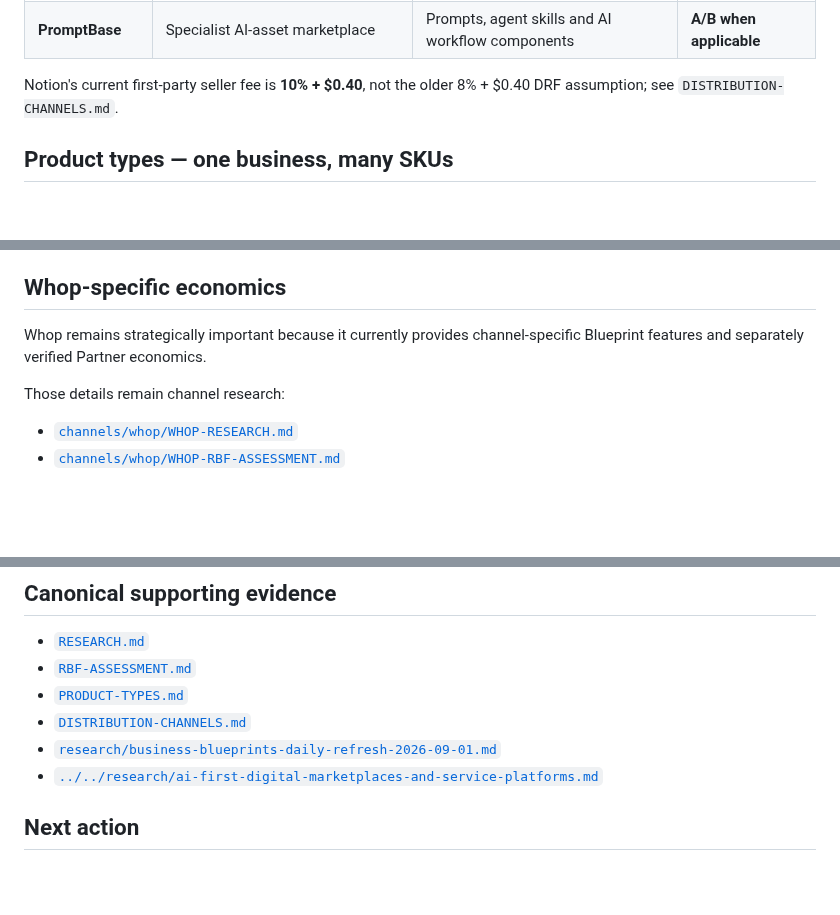
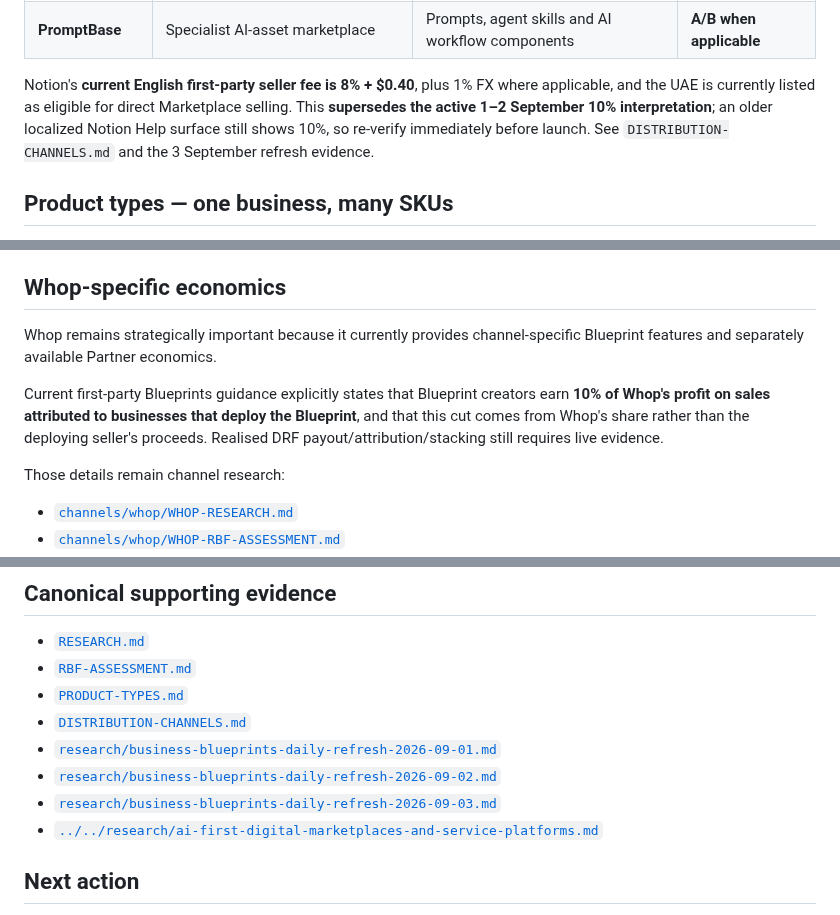
Before and after one commit to david-aicoach/drf, a Markdown page: businesses/business-blueprints/README.md, 3 parts joined by grey strips. Rendered like a GitHub page; blank space fills up the shorter version.

Commit message:
Issue #155: correct Business Blueprints current channel summary

```diff
--- a/businesses/business-blueprints/README.md
+++ b/businesses/business-blueprints/README.md
@@ -119,7 +121,7 @@ See [`DISTRIBUTION-CHANNELS.md`](./DISTRIBUTION-CHANNELS.md).
 | **Webflow Templates** | Native website-template discovery | Webflow templates and vertical site systems | **A/B when Webflow-native** |
 | **PromptBase** | Specialist AI-asset marketplace | Prompts, agent skills and AI workflow components | **A/B when applicable** |
 
-Notion's current first-party seller fee is **10% + $0.40**, not the older 8% + $0.40 DRF assumption; see `DISTRIBUTION-CHANNELS.md`.
+Notion's **current English first-party seller fee is 8% + $0.40**, plus 1% FX where applicable, and the UAE is currently listed as eligible for direct Marketplace selling. This **supersedes the active 1–2 September 10% interpretation**; an older localized Notion Help surface still shows 10%, so re-verify immediately before launch. See `DISTRIBUTION-CHANNELS.md` and the 3 September refresh evidence.
 
 ## Product types — one business, many SKUs
 
@@ -170,7 +172,9 @@ No Whop royalty, Partner commission or other platform-specific upside is require
 
 ## Whop-specific economics
 
-Whop remains strategically important because it currently provides channel-specific Blueprint features and separately verified Partner economics.
+Whop remains strategically important because it currently provides channel-specific Blueprint features and separately available Partner economics.
+
+Current first-party Blueprints guidance explicitly states that Blueprint creators earn **10% of Whop's profit on sales attributed to businesses that deploy the Blueprint**, and that this cut comes from Whop's share rather than the deploying seller's proceeds. Realised DRF payout/attribution/stacking still requires live evidence.
 
 Those details remain channel research:
 
@@ -197,6 +201,8 @@ Every completed scheduled run is persisted in `research/recurring-intelligence/R
 - [`PRODUCT-TYPES.md`](./PRODUCT-TYPES.md)
 - [`DISTRIBUTION-CHANNELS.md`](./DISTRIBUTION-CHANNELS.md)
 - [`research/business-blueprints-daily-refresh-2026-09-01.md`](./research/business-blueprints-daily-refresh-2026-09-01.md)
+- [`research/business-blueprints-daily-refresh-2026-09-02.md`](./research/business-blueprints-daily-refresh-2026-09-02.md)
+- [`research/business-blueprints-daily-refresh-2026-09-03.md`](./research/business-blueprints-daily-refresh-2026-09-03.md)
 - [`../../research/ai-first-digital-marketplaces-and-service-platforms.md`](../../research/ai-first-digital-marketplaces-and-service-platforms.md)
 
 ## Next action
```
Also changed, not shown: other parts of businesses/business-blueprints/README.md (+2 -0 lines).
